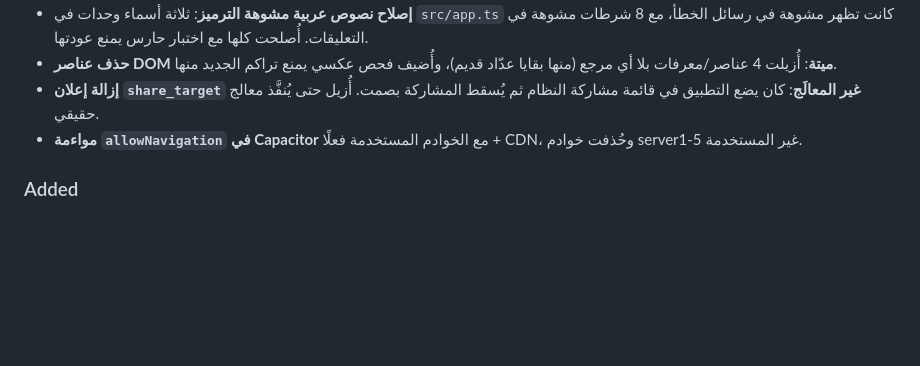
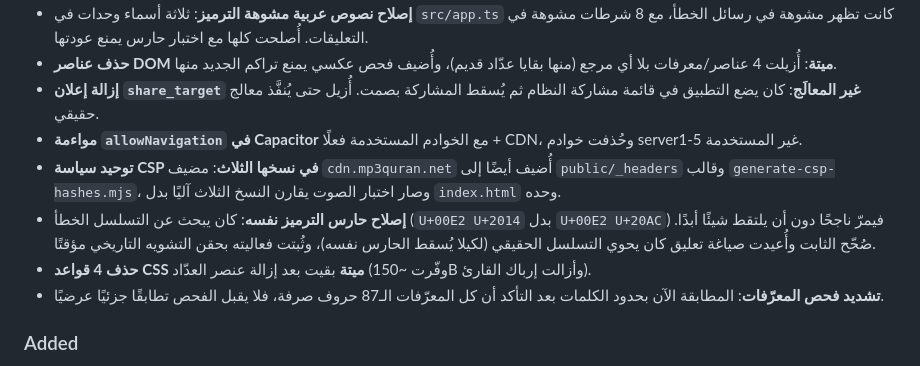
Before and after one commit to bahaback-hub/quran-app, a Markdown page: CHANGELOG.md, the part around the change. GitHub-like rendering; blank space fills up the shorter version.

Commit message:
docs: changelog follow-ups for the v8 audit round
Restore the Muaiqly bullet accidentally clobbered, and document the guard-constant fix, CSS cleanup and word-boundary hardening.

```diff
--- a/CHANGELOG.md
+++ b/CHANGELOG.md
@@ -13,6 +13,10 @@ and this project adheres to [Semantic Versioning](https://semver.org/spec/v2.0.0
 - **حذف عناصر DOM ميتة**: أُزيلت 4 عناصر/معرفات بلا أي مرجع (منها بقايا عدّاد قديم)، وأُضيف فحص عكسي يمنع تراكم الجديد منها.
 - **إزالة إعلان `share_target` غير المعالَج**: كان يضع التطبيق في قائمة مشاركة النظام ثم يُسقط المشاركة بصمت. أُزيل حتى يُنفَّذ معالج حقيقي.
 - **مواءمة `allowNavigation` في Capacitor** مع الخوادم المستخدمة فعلًا + CDN، وحُذفت خوادم server1-5 غير المستخدمة.
+- **توحيد سياسة CSP في نسخها الثلاث**: مضيف `cdn.mp3quran.net` أُضيف أيضًا إلى `public/_headers` وقالب `generate-csp-hashes.mjs`، وصار اختبار الصوت يقارن النسخ الثلاث آليًا بدل `index.html` وحده.
+- **إصلاح حارس الترميز نفسه**: كان يبحث عن التسلسل الخطأ (`U+00E2 U+2014` بدل `U+00E2 U+20AC`) فيمرّ ناجحًا دون أن يلتقط شيئًا أبدًا. صُحّح الثابت وأُعيدت صياغة تعليق كان يحوي التسلسل الحقيقي (لكيلا يُسقط الحارس نفسه)، وثُبتت فعاليته بحقن التشويه التاريخي مؤقتًا.
+- **حذف 4 قواعد CSS ميتة** بقيت بعد إزالة عنصر العدّاد (وفّرت ~150B وأزالت إرباك القارئ).
+- **تشديد فحص المعرّفات**: المطابقة الآن بحدود الكلمات بعد التأكد أن كل المعرّفات الـ87 حروف صرفة، فلا يقبل الفحص تطابقًا جزئيًا عرضيًا.
 
 ### Added
 - **ترجمة إنجليزية محلية للعمل دون اتصال**: حُزمت ترجمة Sahih International كاملة (`public/data/translations/en.sahih.json`) من نفس مصدر API الذي يستخدمه التطبيق، فصارت الترجمة تظهر حتى مع انقطاع الشبكة كليًا بدل السقوط الصامت إلى العربية وحدها. تُفحص سلامتها (114 سورة / 6236 آية / بلا نصوص فارغة) مع بصمة SHA-256 ضمن فحص `verify:data`.
```
